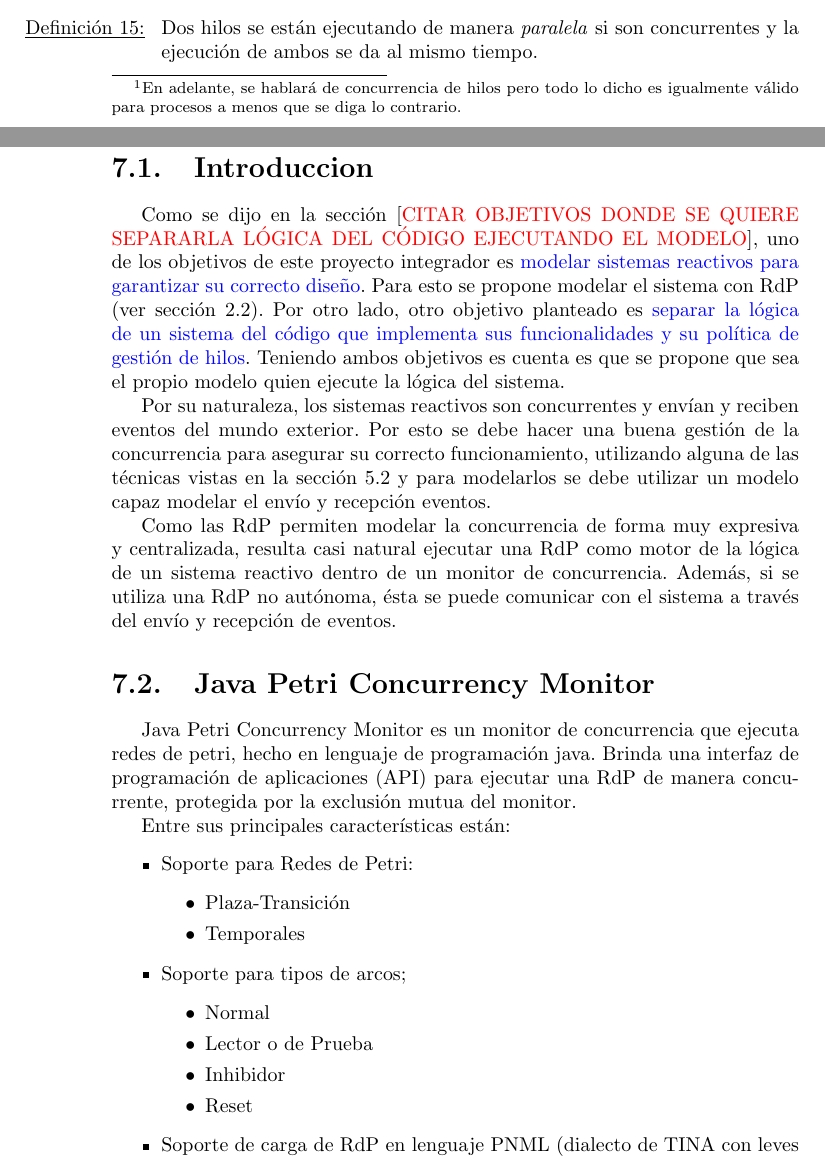
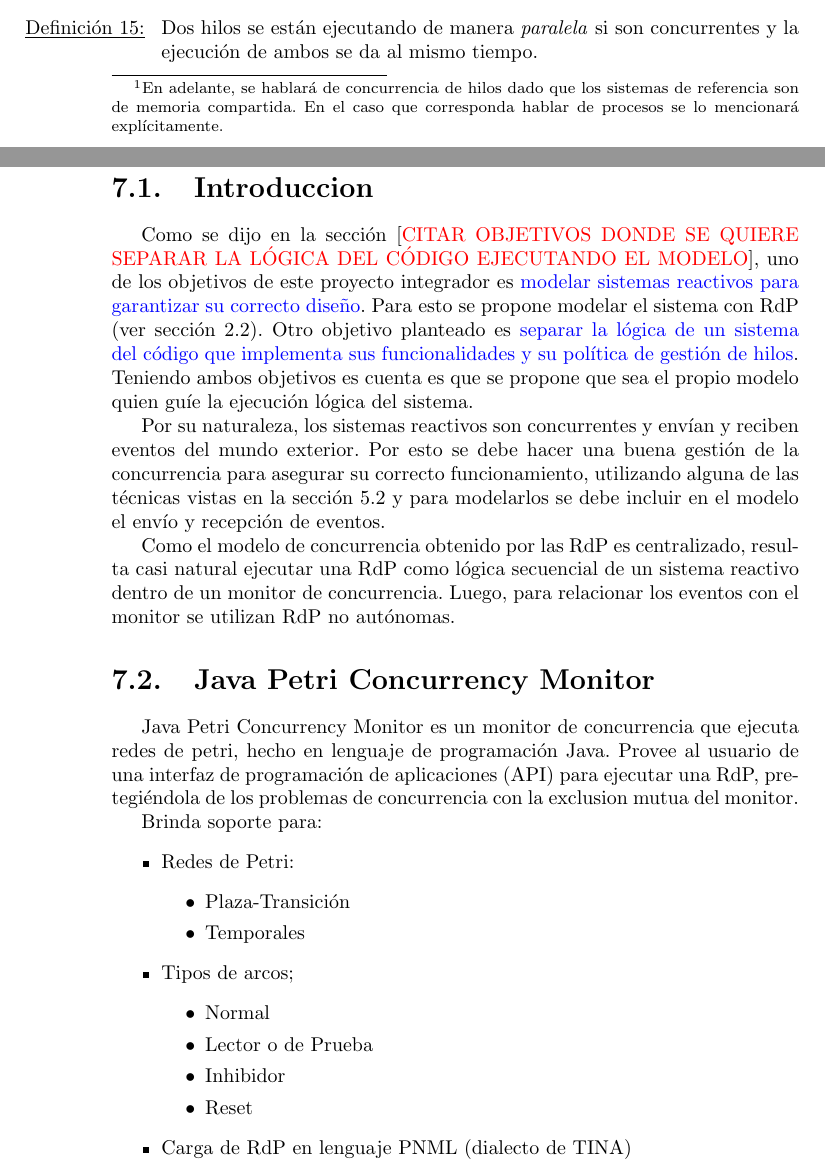
Before and after one commit to juanjoarce7456/baboon, a LaTeX document (InformeBaboon/InformeBaboon.tex, which reads InformeBaboon/sections/Desarrollo/java_petri_concurrency_monitor/PetriConcurrencyMonitor.tex, InformeBaboon/sections/MarcoTeorico/Concurrencia.tex): two parts of pages 45 and 73 of 96 before the commit and two parts of pages 45 and 73 of 95 after it, joined at a grey line, cut so that both start at the same text. Compiled offline with pdfLaTeX.

Commit message:
Arreglos de revision de concurrencia, monitores y monitor de petri

```diff
--- a/InformeBaboon/sections/Desarrollo/java_petri_concurrency_monitor/PetriConcurrencyMonitor.tex
+++ b/InformeBaboon/sections/Desarrollo/java_petri_concurrency_monitor/PetriConcurrencyMonitor.tex
@@ -1,45 +1,44 @@
 \section{Introduccion}
 
 Como se dijo en la sección [{\color{red}CITAR OBJETIVOS DONDE SE QUIERE
-SEPARARLA LÓGICA DEL CÓDIGO EJECUTANDO EL MODELO}], uno de los objetivos de este proyecto integrador es
-{\color{blue} modelar sistemas reactivos para garantizar su correcto
+SEPARAR LA LÓGICA DEL CÓDIGO EJECUTANDO EL MODELO}], uno de los objetivos de
+este proyecto integrador es {\color{blue} modelar sistemas reactivos para garantizar su correcto
 diseño}.
 Para esto se propone modelar el sistema con RdP (ver sección \ref{redes_de_petri}).
-Por otro lado, otro objetivo planteado es {\color{blue} separar la lógica de un
-sistema del código que implementa sus funcionalidades y su política de gestión
-de hilos}.
+Otro objetivo planteado es {\color{blue} separar la lógica de un sistema del
+código que implementa sus funcionalidades y su política de gestión de hilos}.
 Teniendo ambos objetivos es cuenta es que se propone que sea el propio modelo
-quien ejecute la lógica del sistema.
+quien guíe la ejecución lógica del sistema.
 
 Por su naturaleza, los sistemas reactivos son concurrentes y envían y reciben
 eventos del mundo exterior.
 Por esto se debe hacer una buena gestión de la concurrencia para asegurar su correcto
 funcionamiento, utilizando alguna de las técnicas vistas en
-la sección \ref{ProgramacionConcurrente} y para modelarlos se debe utilizar un
-modelo capaz modelar el envío y recepción eventos.
+la sección \ref{ProgramacionConcurrente} y para modelarlos se debe incluir en
+el modelo el envío y recepción de eventos.
 
-Como las RdP permiten modelar la concurrencia de forma muy expresiva y
-centralizada, resulta casi natural ejecutar una RdP como motor de la lógica de
-un sistema reactivo dentro de un monitor de concurrencia. Además, si se utiliza
-una RdP no autónoma, ésta se puede comunicar con el sistema a través del envío y
-recepción de eventos.
+Como el modelo de concurrencia obtenido por las RdP es centralizado, resulta
+casi natural ejecutar una RdP como lógica secuencial de un sistema reactivo
+dentro de un monitor de concurrencia. Luego, para relacionar los eventos con el
+monitor se utilizan RdP no autónomas.
 
 \section{\javapetriconcurrencymonitor}
 
 \javapetriconcurrencymonitor es un monitor de concurrencia que ejecuta redes
-de petri, hecho en lenguaje de programación java.
-Brinda una interfaz de programación de aplicaciones (API) para ejecutar una RdP
-de manera concurrente, protegida por la exclusión mutua del monitor.
+de petri, hecho en lenguaje de programación Java.
+Provee al usuario de una interfaz de programación de aplicaciones (API) para
+ejecutar una RdP, pretegiéndola de los problemas de concurrencia con la
+exclusion mutua del monitor.
 
-Entre sus principales características están:
+Brinda soporte para:
 \begin{itemize}
-  \item Soporte para Redes de Petri:
+  \item Redes de Petri:
   \begin{itemize}
     \item Plaza-Transición
     \item Temporales
   \end{itemize}
 
-  \item Soporte para tipos de arcos;
+  \item Tipos de arcos;
   \begin{itemize}
     \item Normal
     \item Lector o de Prueba
@@ -47,6 +46,5 @@
     \item Reset
   \end{itemize}
 
-  \item Soporte de carga de RdP en lenguaje PNML (dialecto de TINA con leves
-  modificaciones {\color{red} ver anexo CITAR ANEXO})
-  \item Soporte para guardas
+  \item Carga de RdP en lenguaje PNML (dialecto de TINA)
+  \item Guardas
--- a/InformeBaboon/sections/MarcoTeorico/Concurrencia.tex
+++ b/InformeBaboon/sections/MarcoTeorico/Concurrencia.tex
@@ -41,10 +41,11 @@
 \begin{itemize}
 	\stepcounter{definitionsCounter}
 	\item [\underline{Definición \thedefinitionsCounter :} ] Dos hilos
-	\footnote{En adelante, se hablará de concurrencia de hilos pero todo lo dicho
-	es igualmente válido para procesos a menos que se diga lo contrario.} son
-	\textit{concurrentes} si la primera instrucción de uno de ellos se ejecuta
-	después de la primera del otro y antes de la última.
+	\footnote{En adelante, se hablará de concurrencia de hilos dado que los
+	sistemas de referencia son de memoria compartida. En el caso que corresponda
+	hablar de procesos se lo mencionará explícitamente.} son \textit{concurrentes}
+	si la primera instrucción de uno de ellos se ejecuta después de la primera del
+	otro y antes de la última.
 	\stepcounter{definitionsCounter}
 	\item [\underline{Definición \thedefinitionsCounter :} ] Dos hilos 	se están
 	ejecutando de manera \textit{paralela} si son concurrentes y la ejecución de
```
Also changed, not shown: InformeBaboon/sections/Desarrollo/java_petri_concurrency_monitor/PetriConcurrencyMonitor.tex (75 more changed lines), InformeBaboon/sections/MarcoTeorico/Concurrencia.tex (9 more changed lines).
